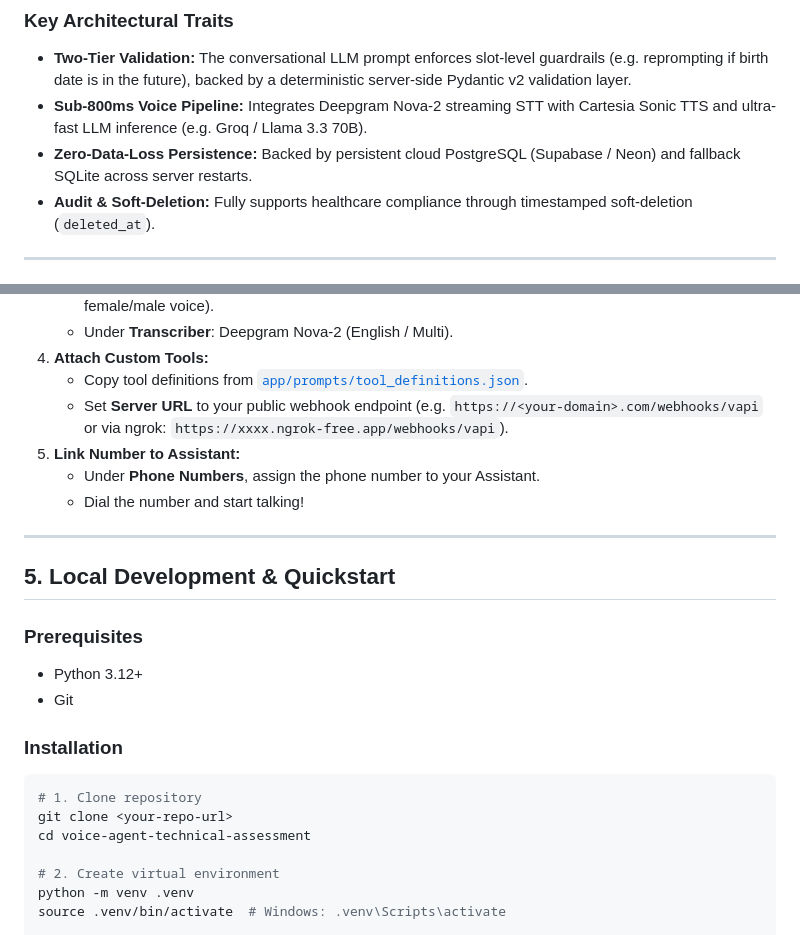
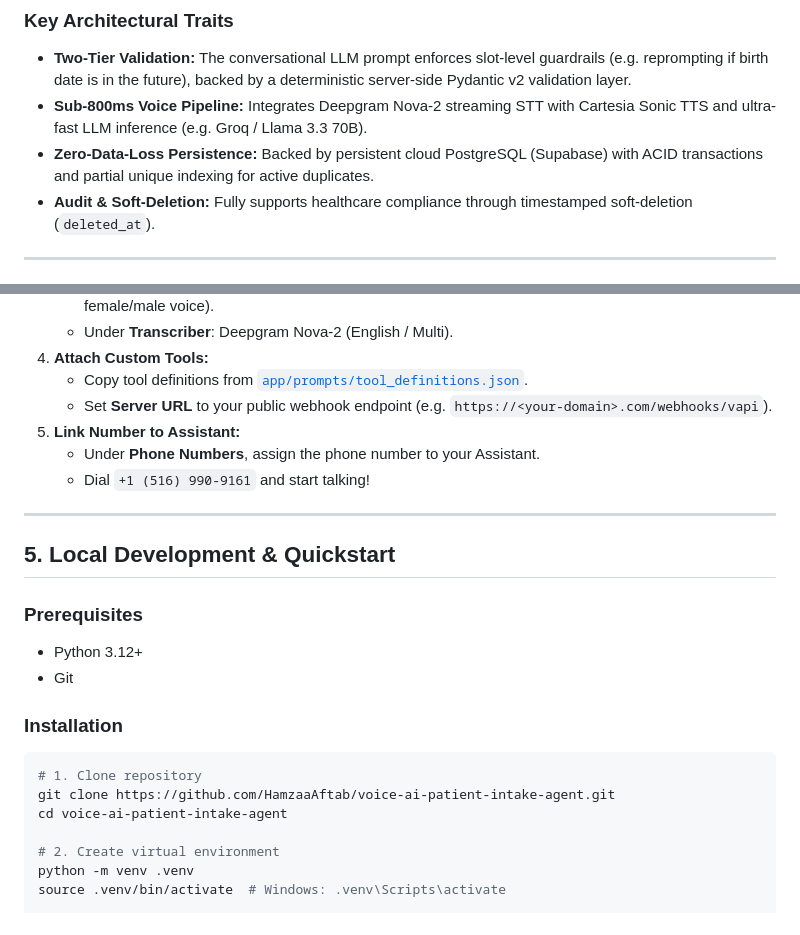
Before and after one commit to HamzaaAftab/voice-ai-patient-intake-agent, a Markdown page: README.md, 2 parts joined by grey strips. Drawn GitHub-style.

````diff
--- a/README.md
+++ b/README.md
@@ -57,7 +62,7 @@ flowchart TD
 ### Key Architectural Traits
 - **Two-Tier Validation:** The conversational LLM prompt enforces slot-level guardrails (e.g. reprompting if birth date is in the future), backed by a deterministic server-side Pydantic v2 validation layer.
 - **Sub-800ms Voice Pipeline:** Integrates Deepgram Nova-2 streaming STT with Cartesia Sonic TTS and ultra-fast LLM inference (e.g. Groq / Llama 3.3 70B).
-- **Zero-Data-Loss Persistence:** Backed by persistent cloud PostgreSQL (Supabase / Neon) and fallback SQLite across server restarts.
+- **Zero-Data-Loss Persistence:** Backed by persistent cloud PostgreSQL (Supabase) with ACID transactions and partial unique indexing for active duplicates.
 - **Audit & Soft-Deletion:** Fully supports healthcare compliance through timestamped soft-deletion (`deleted_at`).
 
 ---
@@ -112,10 +117,10 @@ flowchart TD
    - Under **Transcriber**: Deepgram Nova-2 (English / Multi).
 4. **Attach Custom Tools:**
    - Copy tool definitions from [`app/prompts/tool_definitions.json`](file:///app/prompts/tool_definitions.json).
-   - Set **Server URL** to your public webhook endpoint (e.g. `https://<your-domain>.com/webhooks/vapi` or via ngrok: `https://xxxx.ngrok-free.app/webhooks/vapi`).
+   - Set **Server URL** to your public webhook endpoint (e.g. `https://<your-domain>.com/webhooks/vapi`).
 5. **Link Number to Assistant:**
    - Under **Phone Numbers**, assign the phone number to your Assistant.
-   - Dial the number and start talking!
+   - Dial `+1 (516) 990-9161` and start talking!
 
 ---
 
@@ -128,8 +133,8 @@ flowchart TD
 ### Installation
 ```bash
 # 1. Clone repository
-git clone <your-repo-url>
-cd voice-agent-technical-assessment
+git clone https://github.com/HamzaaAftab/voice-ai-patient-intake-agent.git
+cd voice-ai-patient-intake-agent
 
 # 2. Create virtual environment
 python -m venv .venv
````
Also changed, not shown: other parts of README.md (+34 -29 lines).
